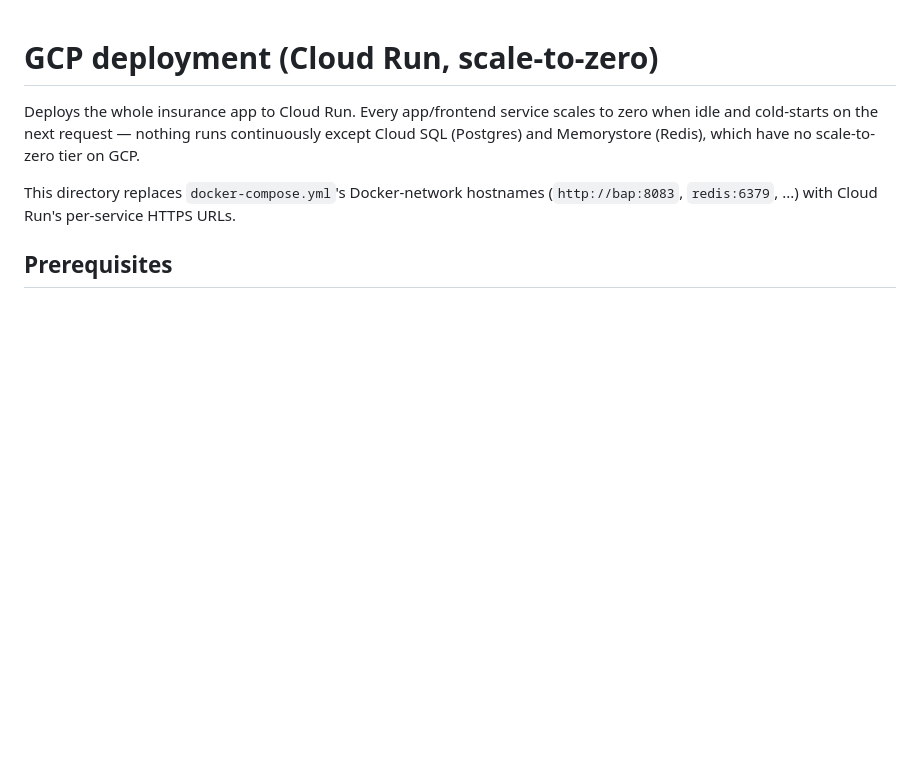
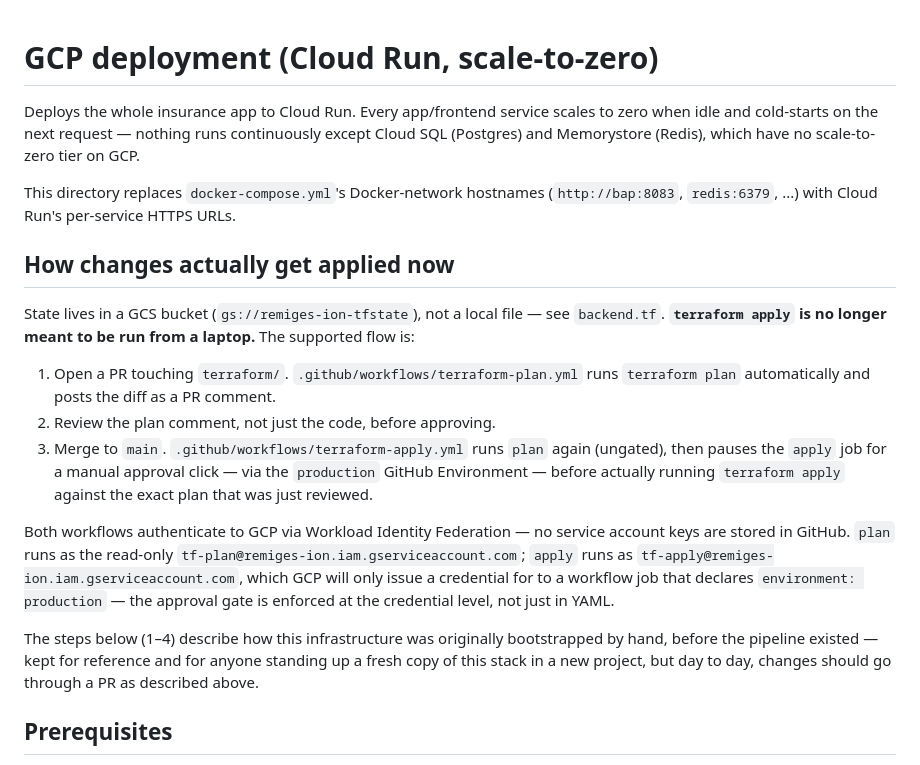
Before and after one commit to remiges-Tushar/ion-insurance-testapp, a Markdown page: terraform/README.md, the part around the change. Rendered like a GitHub page; blank space fills up the shorter version.

Commit message:
docs: document the CI/CD-only apply flow in terraform/README.md

```diff
--- a/terraform/README.md
+++ b/terraform/README.md
@@ -7,6 +7,32 @@ no scale-to-zero tier on GCP.
 
 This directory replaces `docker-compose.yml`'s Docker-network hostnames
 (`http://bap:8083`, `redis:6379`, ...) with Cloud Run's per-service HTTPS URLs.
+
+## How changes actually get applied now
+
+State lives in a GCS bucket (`gs://remiges-ion-tfstate`), not a local file —
+see `backend.tf`. **`terraform apply` is no longer meant to be run from a
+laptop.** The supported flow is:
+
+1. Open a PR touching `terraform/`. `.github/workflows/terraform-plan.yml`
+   runs `terraform plan` automatically and posts the diff as a PR comment.
+2. Review the plan comment, not just the code, before approving.
+3. Merge to `main`. `.github/workflows/terraform-apply.yml` runs `plan` again
+   (ungated), then pauses the `apply` job for a manual approval click — via
+   the `production` GitHub Environment — before actually running
+   `terraform apply` against the exact plan that was just reviewed.
+
+Both workflows authenticate to GCP via Workload Identity Federation — no
+service account keys are stored in GitHub. `plan` runs as the read-only
+`tf-plan@remiges-ion.iam.gserviceaccount.com`; `apply` runs as
+`tf-apply@remiges-ion.iam.gserviceaccount.com`, which GCP will only issue a
+credential for to a workflow job that declares `environment: production` —
+the approval gate is enforced at the credential level, not just in YAML.
+
+The steps below (1–4) describe how this infrastructure was originally
+bootstrapped by hand, before the pipeline existed — kept for reference and
+for anyone standing up a fresh copy of this stack in a new project, but day
+to day, changes should go through a PR as described above.
 
 ## Prerequisites
 
```
